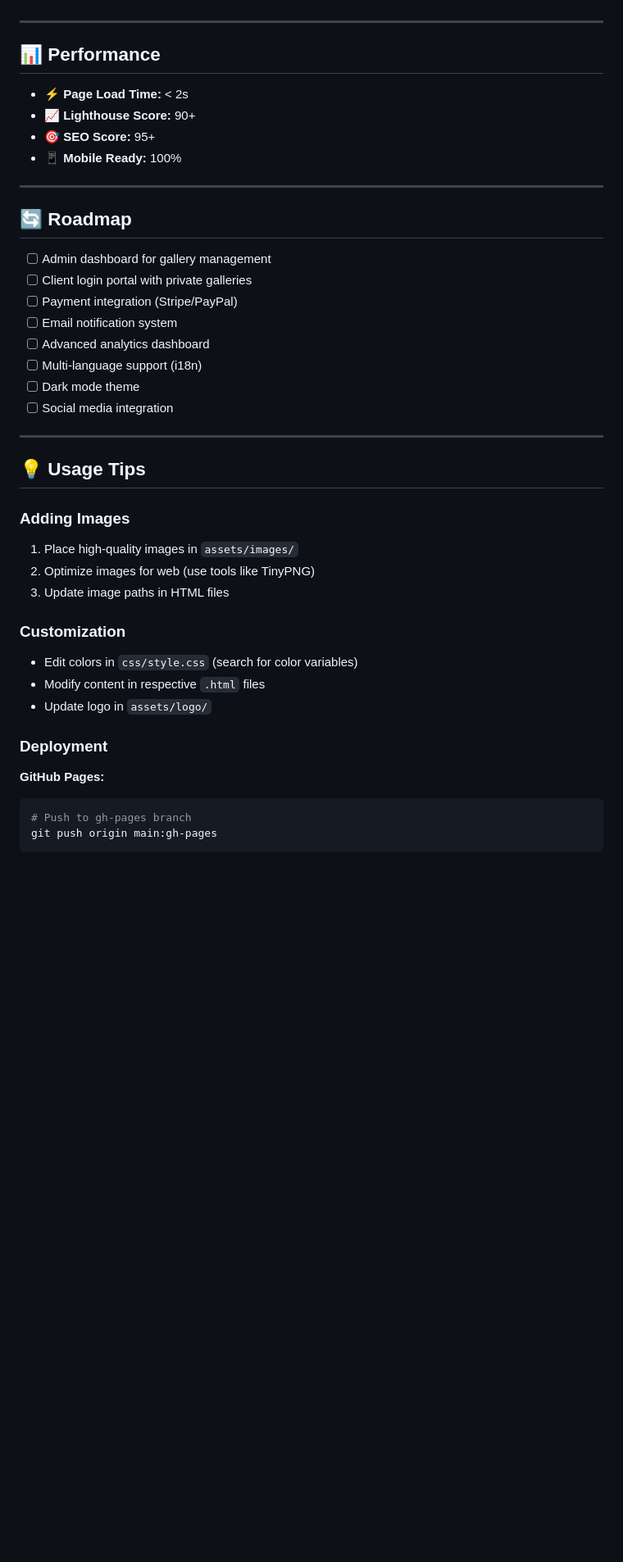
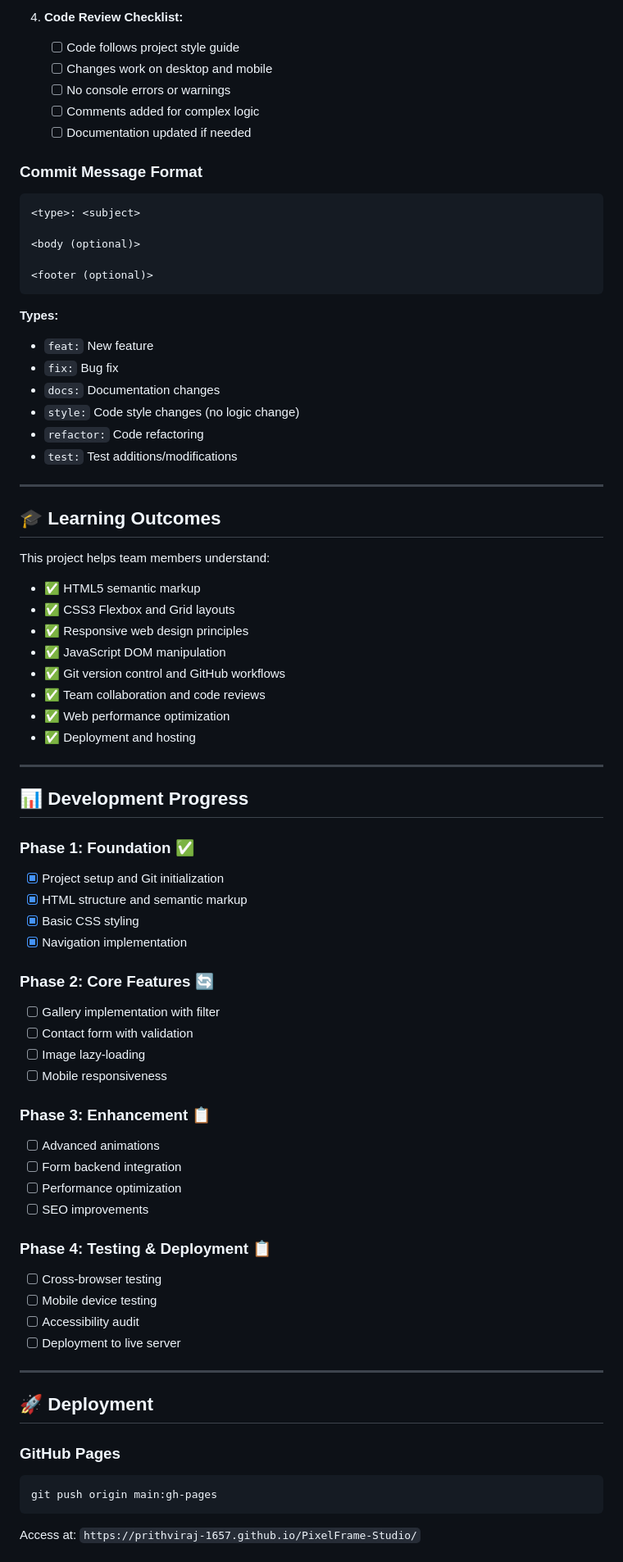
Before and after one commit to SurajPatil1404/PixelFrame-Studio, a Markdown page: README.md, the part around one of its changes. Shown at 82% size. Rendered like a GitHub page; blank space fills up the shorter version.

Commit message:
Revise README with project and team information
Updated project details, team members, and contribution guidelines in README.md.

````diff
--- a/README.md
+++ b/README.md
@@ -125,45 +178,78 @@ PixelFrame-Studio/
+4. **Code Review Checklist:**
+   - [ ] Code follows project style guide
+   - [ ] Changes work on desktop and mobile
+   - [ ] No console errors or warnings
+   - [ ] Comments added for complex logic
+   - [ ] Documentation updated if needed
+
+### Commit Message Format
+
+```
+<type>: <subject>
+
+<body (optional)>
+
+<footer (optional)>
+```
+
+**Types:**
+- `feat:` New feature
+- `fix:` Bug fix
+- `docs:` Documentation changes
+- `style:` Code style changes (no logic change)
+- `refactor:` Code refactoring
+- `test:` Test additions/modifications
 
 ---
 
-## 📊 Performance
+## 🎓 Learning Outcomes
 
-- ⚡ **Page Load Time:** < 2s
-- 📈 **Lighthouse Score:** 90+
-- 🎯 **SEO Score:** 95+
-- 📱 **Mobile Ready:** 100%
+This project helps team members understand:
+
+- ✅ HTML5 semantic markup
+- ✅ CSS3 Flexbox and Grid layouts
+- ✅ Responsive web design principles
+- ✅ JavaScript DOM manipulation
+- ✅ Git version control and GitHub workflows
+- ✅ Team collaboration and code reviews
+- ✅ Web performance optimization
+- ✅ Deployment and hosting
 
 ---
 
-## 🔄 Roadmap
+## 📊 Development Progress
 
-- [ ] Admin dashboard for gallery management
-- [ ] Client login portal with private galleries
-- [ ] Payment integration (Stripe/PayPal)
-- [ ] Email notification system
-- [ ] Advanced analytics dashboard
-- [ ] Multi-language support (i18n)
-- [ ] Dark mode theme
-- [ ] Social media integration
+### Phase 1: Foundation ✅
+- [x] Project setup and Git initialization
+- [x] HTML structure and semantic markup
+- [x] Basic CSS styling
+- [x] Navigation implementation
+
+### Phase 2: Core Features 🔄
+- [ ] Gallery implementation with filter
+- [ ] Contact form with validation
+- [ ] Image lazy-loading
+- [ ] Mobile responsiveness
+
+### Phase 3: Enhancement 📋
+- [ ] Advanced animations
+- [ ] Form backend integration
+- [ ] Performance optimization
+- [ ] SEO improvements
+
+### Phase 4: Testing & Deployment 📋
+- [ ] Cross-browser testing
+- [ ] Mobile device testing
+- [ ] Accessibility audit
+- [ ] Deployment to live server
 
 ---
 
-## 💡 Usage Tips
+## 🚀 Deployment
 
-### Adding Images
-1. Place high-quality images in `assets/images/`
-2. Optimize images for web (use tools like TinyPNG)
-3. Update image paths in HTML files
-
-### Customization
-- Edit colors in `css/style.css` (search for color variables)
-- Modify content in respective `.html` files
-- Update logo in `assets/logo/`
-
-### Deployment
-
-**GitHub Pages:**
+### GitHub Pages
 ```bash
-# Push to gh-pages branch
 git push origin main:gh-pages
 ```
+Access at: `https://prithviraj-1657.github.io/PixelFrame-Studio/`
 
````
Also changed, not shown: other parts of README.md (+146 -88 lines).
